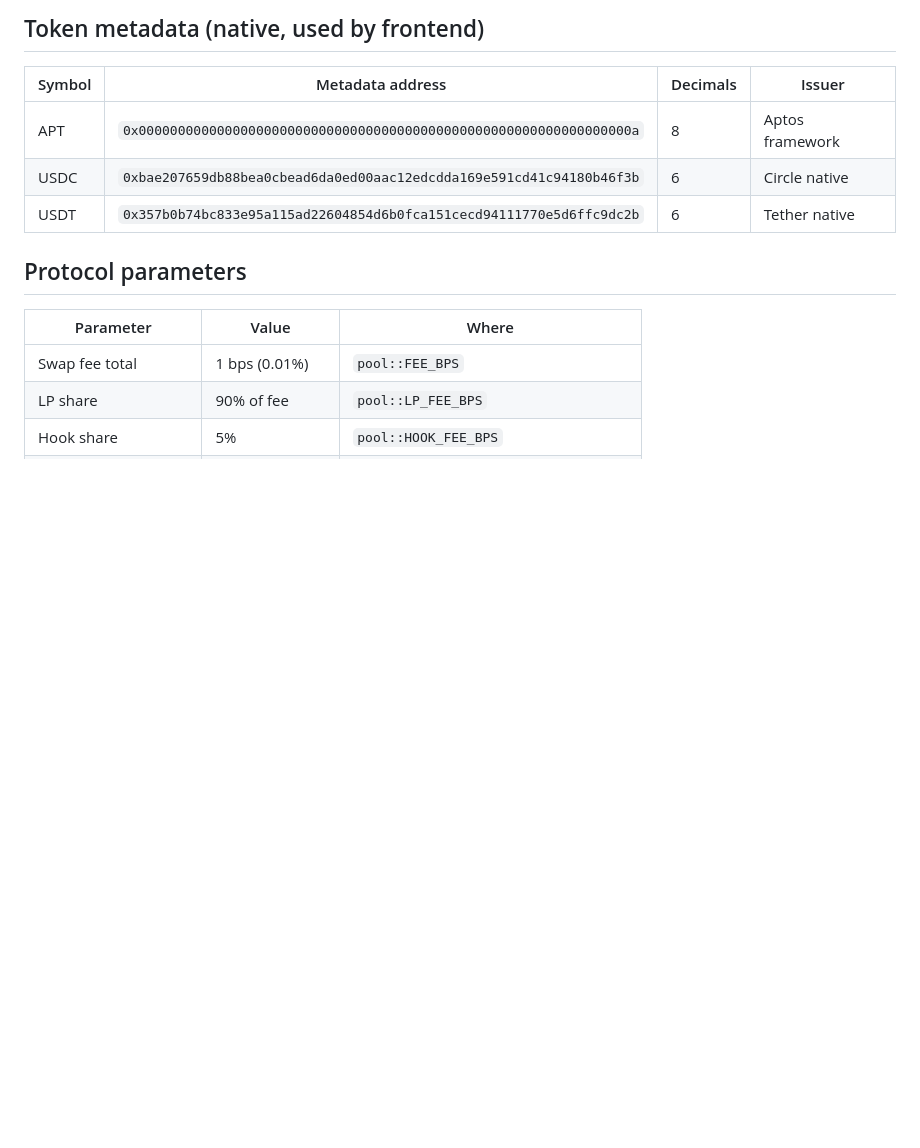
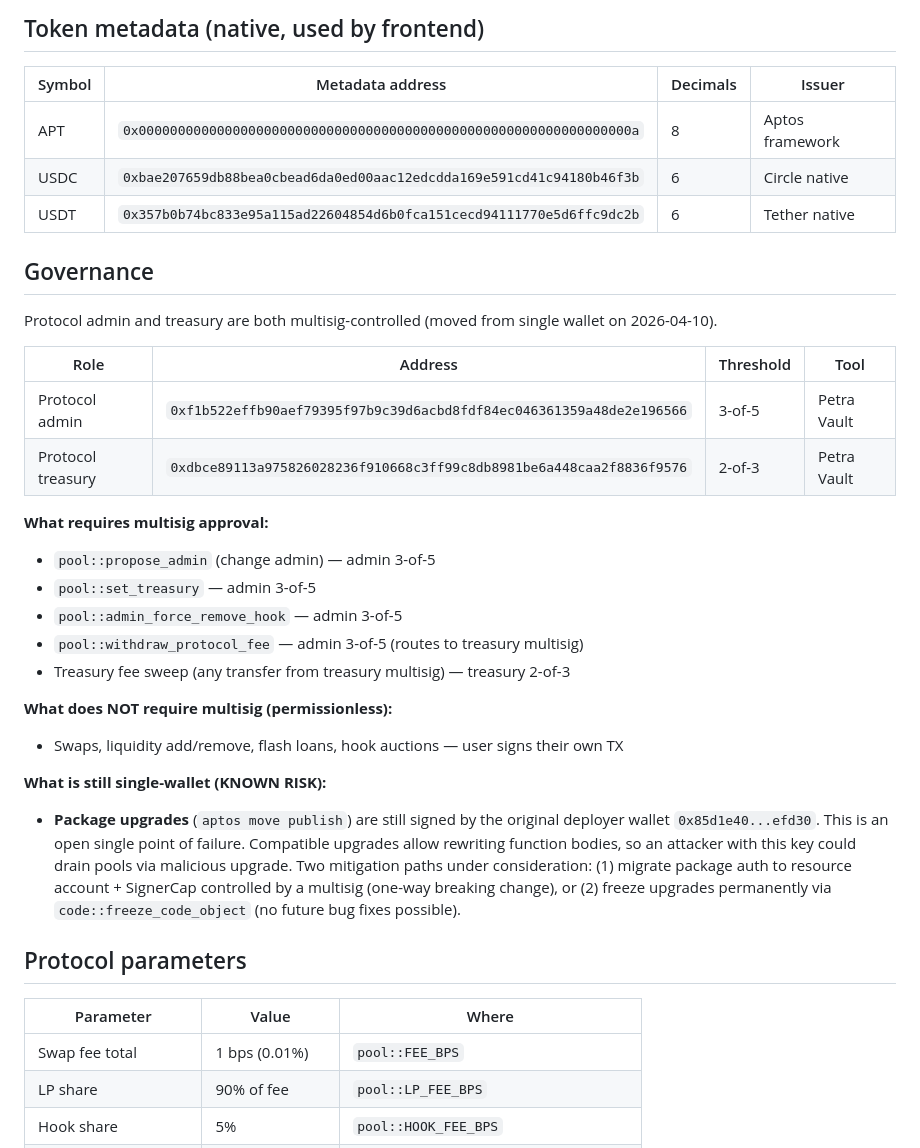
Before and after one commit to darbitex/alpha, a Markdown page: docs/DEPLOYMENT.md, the part around the change. Rendered like a GitHub page; blank space fills up the shorter version.

Commit message:
docs: add Governance section — multisig admin/treasury + upgrade key risk

```diff
--- a/docs/DEPLOYMENT.md
+++ b/docs/DEPLOYMENT.md
@@ -69,6 +69,35 @@ running; after finalize they become hooked at `@darbitex`.
 | APT | `0x000000000000000000000000000000000000000000000000000000000000000a` | 8 | Aptos framework |
 | USDC | `0xbae207659db88bea0cbead6da0ed00aac12edcdda169e591cd41c94180b46f3b` | 6 | Circle native |
 | USDT | `0x357b0b74bc833e95a115ad22604854d6b0fca151cecd94111770e5d6ffc9dc2b` | 6 | Tether native |
+
+## Governance
+
+Protocol admin and treasury are both multisig-controlled (moved from single
+wallet on 2026-04-10).
+
+| Role | Address | Threshold | Tool |
+|---|---|---|---|
+| Protocol admin | `0xf1b522effb90aef79395f97b9c39d6acbd8fdf84ec046361359a48de2e196566` | 3-of-5 | Petra Vault |
+| Protocol treasury | `0xdbce89113a975826028236f910668c3ff99c8db8981be6a448caa2f8836f9576` | 2-of-3 | Petra Vault |
+
+**What requires multisig approval:**
+- `pool::propose_admin` (change admin) — admin 3-of-5
+- `pool::set_treasury` — admin 3-of-5
+- `pool::admin_force_remove_hook` — admin 3-of-5
+- `pool::withdraw_protocol_fee` — admin 3-of-5 (routes to treasury multisig)
+- Treasury fee sweep (any transfer from treasury multisig) — treasury 2-of-3
+
+**What does NOT require multisig (permissionless):**
+- Swaps, liquidity add/remove, flash loans, hook auctions — user signs their own TX
+
+**What is still single-wallet (KNOWN RISK):**
+- **Package upgrades** (`aptos move publish`) are still signed by the original
+  deployer wallet `0x85d1e40...efd30`. This is an open single point of failure.
+  Compatible upgrades allow rewriting function bodies, so an attacker with this
+  key could drain pools via malicious upgrade. Two mitigation paths under
+  consideration: (1) migrate package auth to resource account + SignerCap
+  controlled by a multisig (one-way breaking change), or (2) freeze upgrades
+  permanently via `code::freeze_code_object` (no future bug fixes possible).
 
 ## Protocol parameters
 
```
